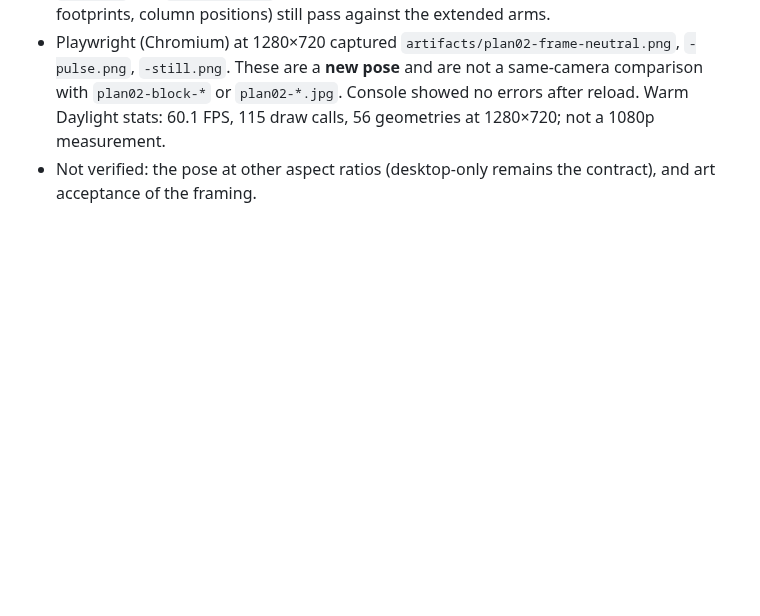
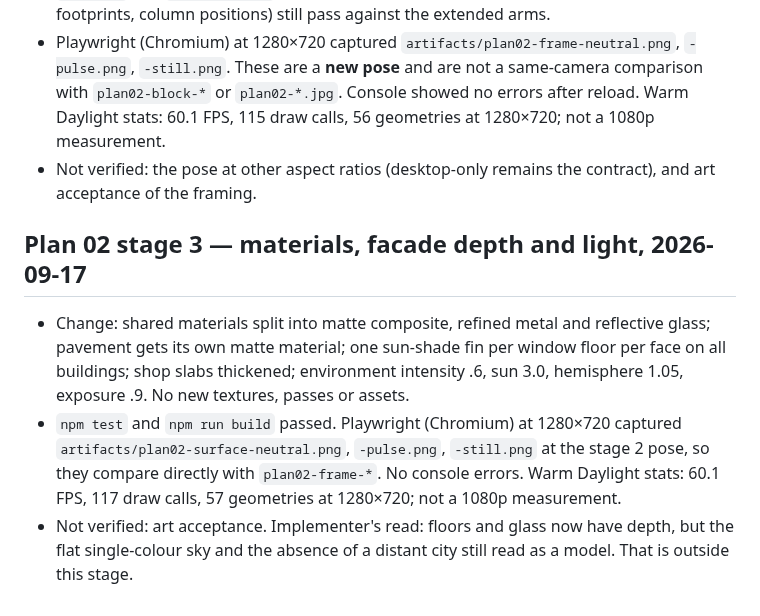
Before and after one commit to cc100053/city2127, a Markdown page: docs/VALIDATION.md, the part around the change. Drawn GitHub-style; blank space fills up the shorter version.

```diff
--- a/docs/VALIDATION.md
+++ b/docs/VALIDATION.md
@@ -82,3 +82,9 @@ For documentation-only work, verify statements against current source and resolv
 - `npm test` and `npm run build` passed; road-polygon tests (waiting positions, landmark footprints, column positions) still pass against the extended arms.
 - Playwright (Chromium) at 1280×720 captured `artifacts/plan02-frame-neutral.png`, `-pulse.png`, `-still.png`. These are a **new pose** and are not a same-camera comparison with `plan02-block-*` or `plan02-*.jpg`. Console showed no errors after reload. Warm Daylight stats: 60.1 FPS, 115 draw calls, 56 geometries at 1280×720; not a 1080p measurement.
 - Not verified: the pose at other aspect ratios (desktop-only remains the contract), and art acceptance of the framing.
+
+## Plan 02 stage 3 — materials, facade depth and light, 2026-09-17
+
+- Change: shared materials split into matte composite, refined metal and reflective glass; pavement gets its own matte material; one sun-shade fin per window floor per face on all buildings; shop slabs thickened; environment intensity .6, sun 3.0, hemisphere 1.05, exposure .9. No new textures, passes or assets.
+- `npm test` and `npm run build` passed. Playwright (Chromium) at 1280×720 captured `artifacts/plan02-surface-neutral.png`, `-pulse.png`, `-still.png` at the stage 2 pose, so they compare directly with `plan02-frame-*`. No console errors. Warm Daylight stats: 60.1 FPS, 117 draw calls, 57 geometries at 1280×720; not a 1080p measurement.
+- Not verified: art acceptance. Implementer's read: floors and glass now have depth, but the flat single-colour sky and the absence of a distant city still read as a model. That is outside this stage.
```
Also changed, not shown: docs/PLAN02.md (+11 -10 lines), docs/PROJECT.md (+1 -1 lines), artifacts/plan02-surface-neutral.png (added), artifacts/plan02-surface-pulse.png (added), artifacts/plan02-surface-still.png (added), 2 other files.
